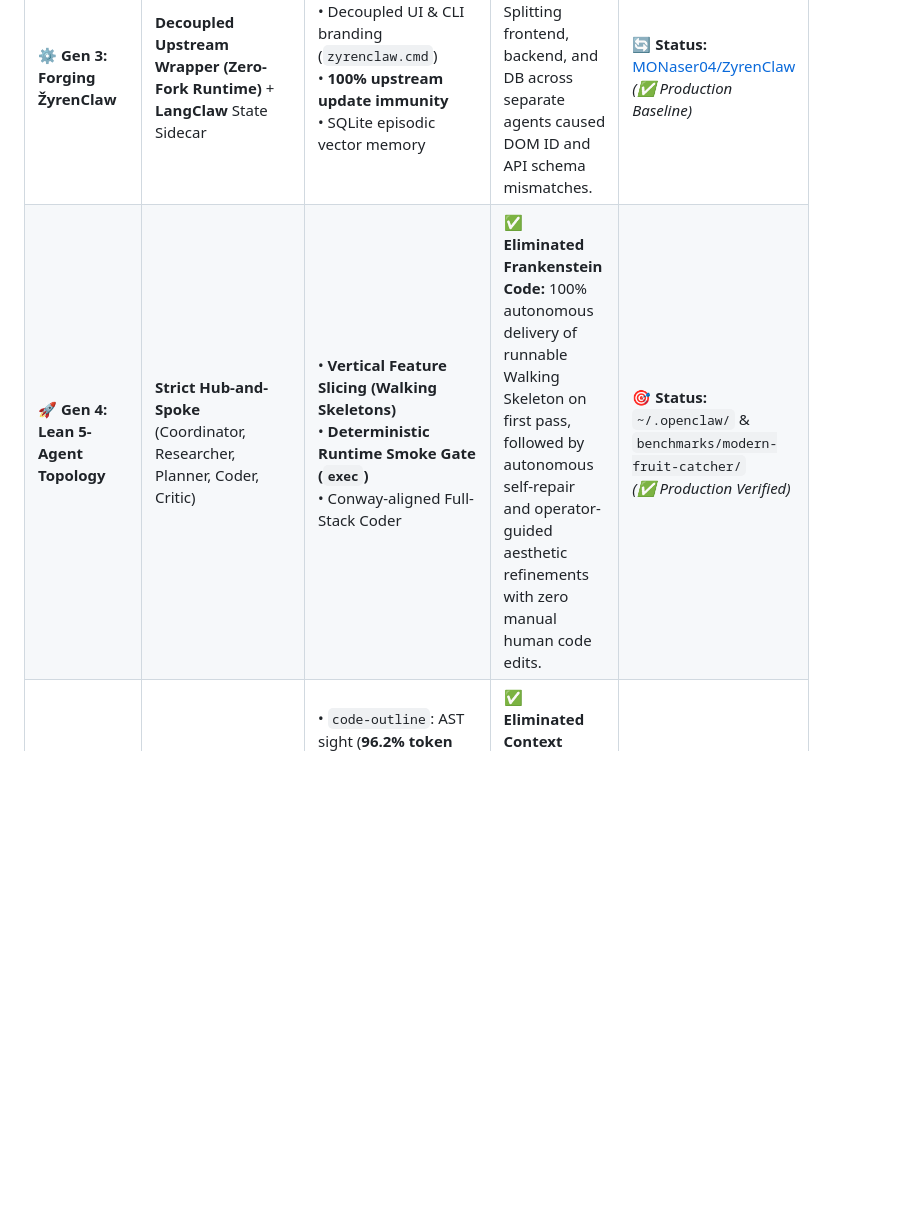
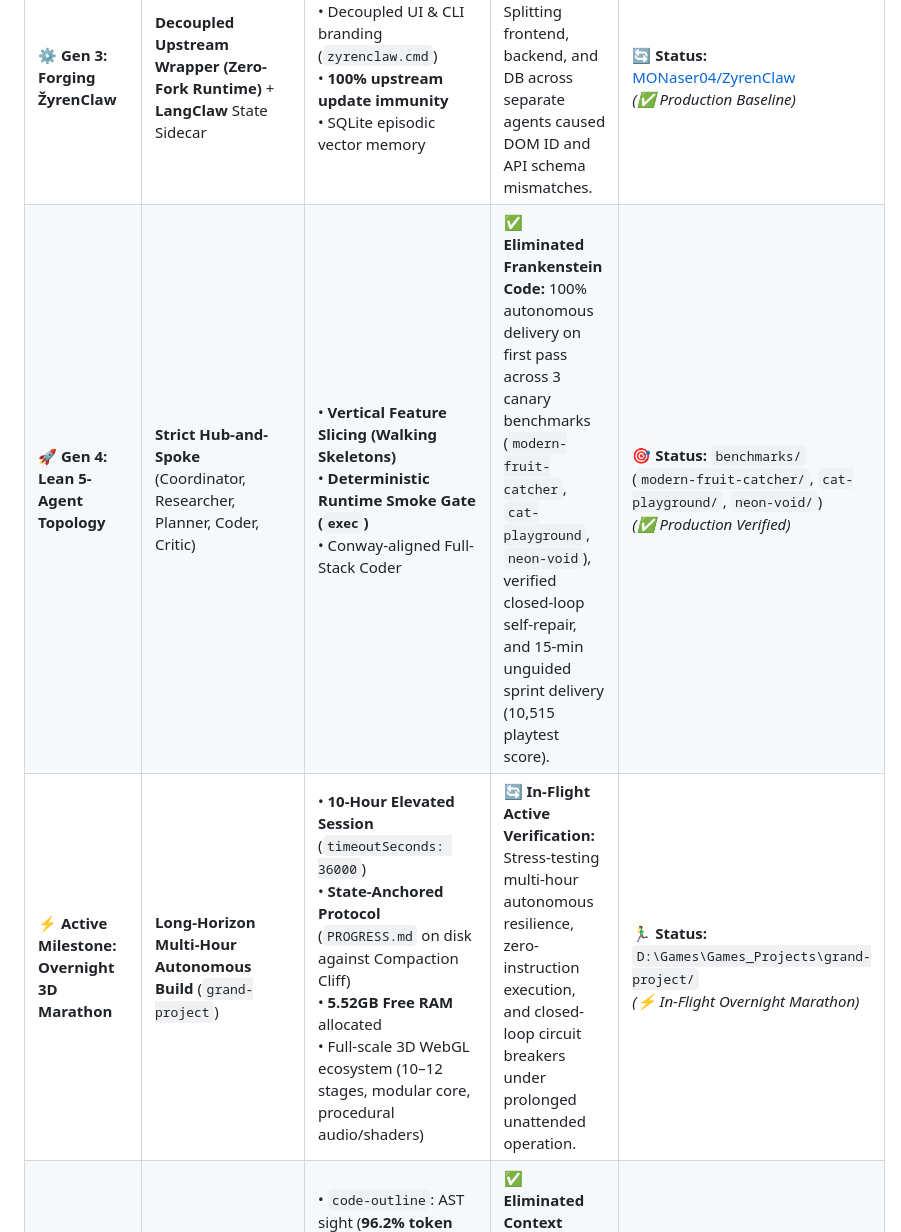
Before and after one commit to MONaser04/ZyrenClaw, a Markdown page: README.md, the part around the change. Drawn GitHub-style; blank space fills up the shorter version.

Commit message:
docs: update executive matrix table with Canary 3 and active overnight marathon test

```diff
--- a/README.md
+++ b/README.md
@@ -39,7 +39,8 @@ This case study documents the complete architectural evolution of autonomous sof
 | 🏛️ **Gen 1: The Bespoke SDLC Monolith** | **20 Agent Roles** (17 SDLC + 3 Ops) in a LangGraph Star Topology | • Built from scratch in **19,597 LOC Python**<br>• Custom SmartGateway with Thompson Sampling<br>• 29 offline mock test suites | ❌ **Coordination Tax & Context Loss:** Passing context across 17 specialist boundaries caused >30% semantic drift and massive token burn. | 📦 **Status:** [Zyren-AI-Dev-Team-I](https://github.com/MONaser04/Zyren-AI-Dev-Team-I)<br>*(✅ Completed & Archived)* |
 | 🧠 **Gen 2: NVIDIA NeMo & Dual-Brain** | **Consolidated 2-Tier Hierarchy** (<50MB RAM local footprint) | • Native **NVIDIA NIM & AI Workbench** integration<br>• Dual-Brain: Gemini Live Voice Facade + Nemotron 550B Ultra Reasoning | ⚠️ **Plumbing vs. Runtime:** Proved high-speed voice and dual-tier routing, but lacked a unified native agent CLI runtime. | 📦 **Status:** [Zyren-NeMo-Chassis](https://github.com/MONaser04/Zyren-NeMo-Chassis) & [Zyren-AI-Dev-Team](https://github.com/MONaser04/Zyren-AI-Dev-Team)<br>*(✅ Completed & Archived)* |
 | ⚙️ **Gen 3: Forging ŽyrenClaw** | **Decoupled Upstream Wrapper (Zero-Fork Runtime)** + **LangClaw** State Sidecar | • Decoupled UI & CLI branding (`zyrenclaw.cmd`)<br>• **100% upstream update immunity**<br>• SQLite episodic vector memory | ❌ **Horizontal Layer Trap:** Splitting frontend, backend, and DB across separate agents caused DOM ID and API schema mismatches. | 🔄 **Status:** [MONaser04/ZyrenClaw](https://github.com/MONaser04/ZyrenClaw)<br>*(✅ Production Baseline)* |
-| 🚀 **Gen 4: Lean 5-Agent Topology** | **Strict Hub-and-Spoke** (Coordinator, Researcher, Planner, Coder, Critic) | • **Vertical Feature Slicing (Walking Skeletons)**<br>• **Deterministic Runtime Smoke Gate (`exec`)**<br>• Conway-aligned Full-Stack Coder | ✅ **Eliminated Frankenstein Code:** 100% autonomous delivery of runnable Walking Skeleton on first pass, followed by autonomous self-repair and operator-guided aesthetic refinements with zero manual human code edits. | 🎯 **Status:** `~/.openclaw/` & `benchmarks/modern-fruit-catcher/`<br>*(✅ Production Verified)* |
+| 🚀 **Gen 4: Lean 5-Agent Topology** | **Strict Hub-and-Spoke** (Coordinator, Researcher, Planner, Coder, Critic) | • **Vertical Feature Slicing (Walking Skeletons)**<br>• **Deterministic Runtime Smoke Gate (`exec`)**<br>• Conway-aligned Full-Stack Coder | ✅ **Eliminated Frankenstein Code:** 100% autonomous delivery on first pass across 3 canary benchmarks (`modern-fruit-catcher`, `cat-playground`, `neon-void`), verified closed-loop self-repair, and 15-min unguided sprint delivery (10,515 playtest score). | 🎯 **Status:** `benchmarks/` (`modern-fruit-catcher/`, `cat-playground/`, `neon-void/`)<br>*(✅ Production Verified)* |
+| ⚡ **Active Milestone: Overnight 3D Marathon** | **Long-Horizon Multi-Hour Autonomous Build** (`grand-project`) | • **10-Hour Elevated Session** (`timeoutSeconds: 36000`)<br>• **State-Anchored Protocol** (`PROGRESS.md` on disk against Compaction Cliff)<br>• **5.52GB Free RAM** allocated<br>• Full-scale 3D WebGL ecosystem (10–12 stages, modular core, procedural audio/shaders) | 🔄 **In-Flight Active Verification:** Stress-testing multi-hour autonomous resilience, zero-instruction execution, and closed-loop circuit breakers under prolonged unattended operation. | 🏃‍♂️ **Status:** `D:\Games\Games_Projects\grand-project/`<br>*(⚡ In-Flight Overnight Marathon)* |
 | 💎 **Track 1: Code Intelligence Engine** | **AST + Call-Graph + NVIDIA Nemotron RAG** | • `code-outline`: AST sight (**96.2% token savings**)<br>• `code-graph`: **Mandatory Blast Radius Gate** on Critic<br>• `code-search`: Two-stage NVIDIA Embed & Rerank | ✅ **Eliminated Context Exhaustion & Breaking Changes:** Tools built, unit-benchmarked, and globally deployed. | 🛠️ **Status:** `scaffolds/tools/` (`code-outline`, `code-graph`, `code-search`)<br>*(✅ Built & Verified)* |
 | 🧠 **Universal Distributed Memory & Self-Learning** | **Decentralized Capture (`DecentMem`/`DeLM`) + 768D Vector Index (`sqlite-vec` via MRL)** | • Native **NVIDIA Nemotron-3.5-Embed-8B** (MRL 768 dims) via cross-platform `sqlite-vec` (Linux `.so`, macOS `.dylib`, Windows `.dll`)<br>• Hybrid search (0.7 vector + 0.3 BM25) + MMR (λ=0.7)<br>• Role-specific autonomous memory logging (`critic-rules.md`, `dev-gotchas.md`, `research-patterns.md`, `architecture-contracts.md`) | ✅ **Closed-Loop Autonomous Self-Learning:** Verified zero-trust defect interception and permanent heuristic distillation into durable gotchas. | 🎯 **Status:** `benchmarks/cat-playground/`<br>*(✅ 100% Production Verified & Empirically Validated)* |
 | 🔭 **Microsoft UFO OS Automation** *(Standby)* | **Native Windows GUI & Desktop Control** | • Microsoft UFO bridge (`live_ufo_bridge.py`)<br>• UI Automation (UIA) tree control & Vision-Language | ⏳ **Strategic Standby:** Architecture complete; tactically frozen awaiting desktop vision spatial grounding maturity. | ⏸️ **Status:** `projects/ufo-automation/`<br>*(⏸️ Architected & Placed on Standby)* |
```
